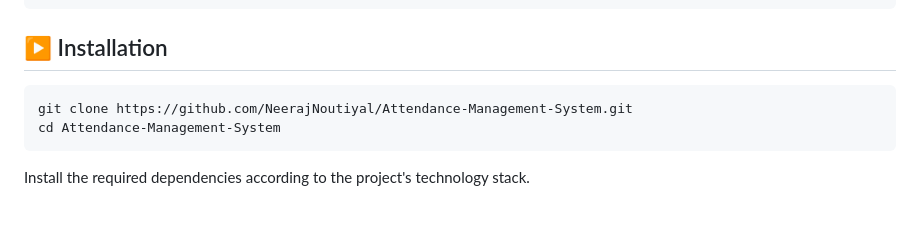
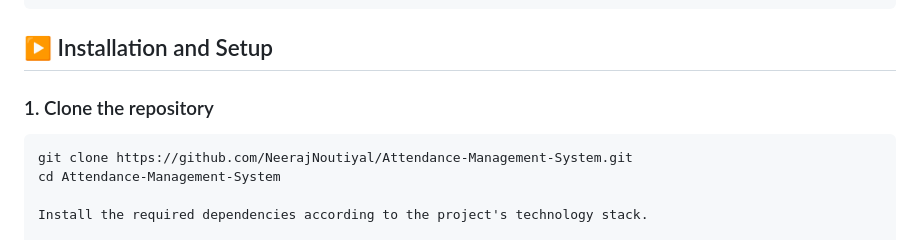
Before and after one commit to NeerajNoutiyal/Attendance-Management-System, a Markdown page: README.md, the part around the change. Rendered like a GitHub page; blank space fills up the shorter version.

Commit message:
Improve README setup and technology documentation

````diff
--- a/README.md
+++ b/README.md
@@ -89,12 +89,13 @@ Attendance-Management-System/
 └── source-code/
 ```
 
-## ▶️ Installation
+## ▶️ Installation and Setup
+
+### 1. Clone the repository
 
 ```bash
 git clone https://github.com/NeerajNoutiyal/Attendance-Management-System.git
 cd Attendance-Management-System
-```
 
 Install the required dependencies according to the project's technology stack.
 
````
